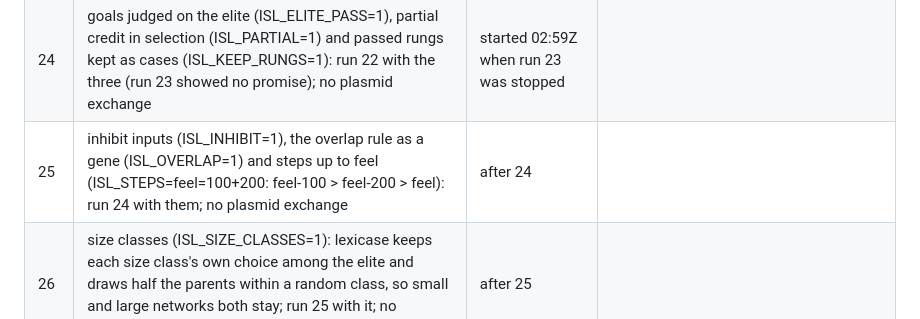
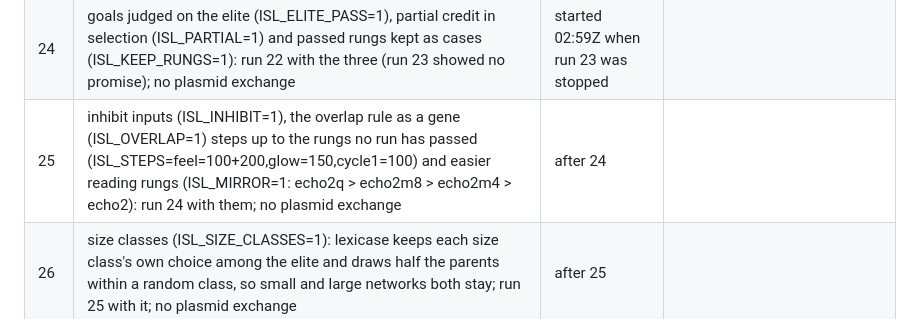
Before and after one commit to lancelot2112/neurocomp_rust, a Markdown page: wiki/island-runs.md, the part around the change. GitHub-like rendering.

Commit message:
Run table: run 25's steps and reading rungs
Co-Authored-By: Claude Opus 5.5 <noreply@anthropic.com>

```diff
--- a/wiki/island-runs.md
+++ b/wiki/island-runs.md
@@ -29,7 +29,7 @@ and how far each island climbed. Details are in experiments 13 to 16.
 | 22 | no plasmid exchange (ISL_EVERY=0): run 21 with the islands apart, to measure the exchange | 600 | 3 h 43 min |
 | 23 | thrift off (ISL_THRIFT=0) and carrying paid as energy (ISL_CARRY_ENERGY=1): run 22 (no plasmid exchange) with energy alone pricing compute and carrying | after 22 | stopped at 296: 4 rungs passed against run 22's 8 (switching feel 0 against 45, recall on lag1 against lag4, prediction 0 against 85); networks grew without limit (reading 684 populations) and passed nothing; runs 24 to 27 are built on run 22 instead, each on the one before (the run-23-based launchers kept as runN-base23.cmd) |
 | 24 | goals judged on the elite (ISL_ELITE_PASS=1), partial credit in selection (ISL_PARTIAL=1) and passed rungs kept as cases (ISL_KEEP_RUNGS=1): run 22 with the three (run 23 showed no promise); no plasmid exchange | started 02:59Z when run 23 was stopped | |
-| 25 | inhibit inputs (ISL_INHIBIT=1), the overlap rule as a gene (ISL_OVERLAP=1) and steps up to feel (ISL_STEPS=feel=100+200: feel-100 > feel-200 > feel): run 24 with them; no plasmid exchange | after 24 | |
+| 25 | inhibit inputs (ISL_INHIBIT=1), the overlap rule as a gene (ISL_OVERLAP=1) steps up to the rungs no run has passed (ISL_STEPS=feel=100+200,glow=150,cycle1=100) and easier reading rungs (ISL_MIRROR=1: echo2q > echo2m8 > echo2m4 > echo2): run 24 with them; no plasmid exchange | after 24 | |
 | 26 | size classes (ISL_SIZE_CLASSES=1): lexicase keeps each size class's own choice among the elite and draws half the parents within a random class, so small and large networks both stay; run 25 with it; no plasmid exchange | after 25 | |
 | 27 | thrift relaxed while stuck (ISL_THRIFT=1, ISL_THRIFT_RELAX=64): the thrift cases taken with chance 64/(64+g), g the generations on the current rung, full again after a pass; run 26 with it; no plasmid exchange | after 26 | |
 
```
